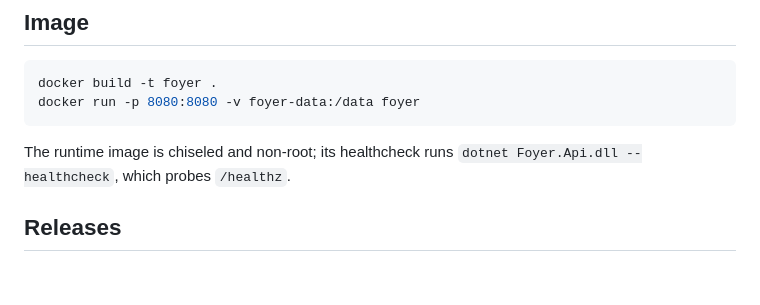
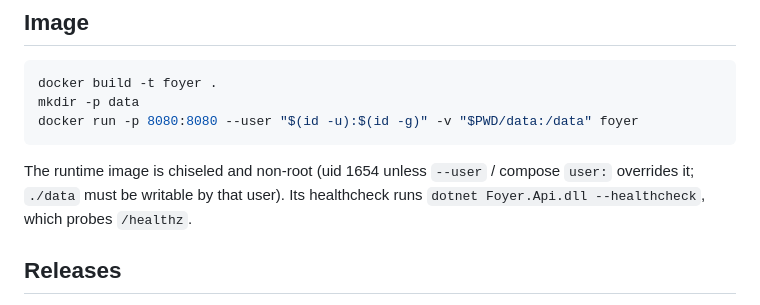
Before and after one commit to cameroncox/foyer, a Markdown page: README.md, the part around the change. Rendered like a GitHub page; blank space fills up the shorter version.

Commit message:
README: run the image as the host user with a ./data bind mount
Co-Authored-By: Claude Opus 5.5 <noreply@anthropic.com>

````diff
--- a/README.md
+++ b/README.md
@@ -72,10 +72,12 @@ dotnet tool restore && dotnet ef migrations add <Name> -p src/Foyer.Core -o Data
 
 ```bash
 docker build -t foyer .
-docker run -p 8080:8080 -v foyer-data:/data foyer
+mkdir -p data
+docker run -p 8080:8080 --user "$(id -u):$(id -g)" -v "$PWD/data:/data" foyer
 ```
 
-The runtime image is chiseled and non-root; its healthcheck runs
+The runtime image is chiseled and non-root (uid 1654 unless `--user` / compose `user:` overrides
+it; `./data` must be writable by that user). Its healthcheck runs
 `dotnet Foyer.Api.dll --healthcheck`, which probes `/healthz`.
 
 ## Releases
````
